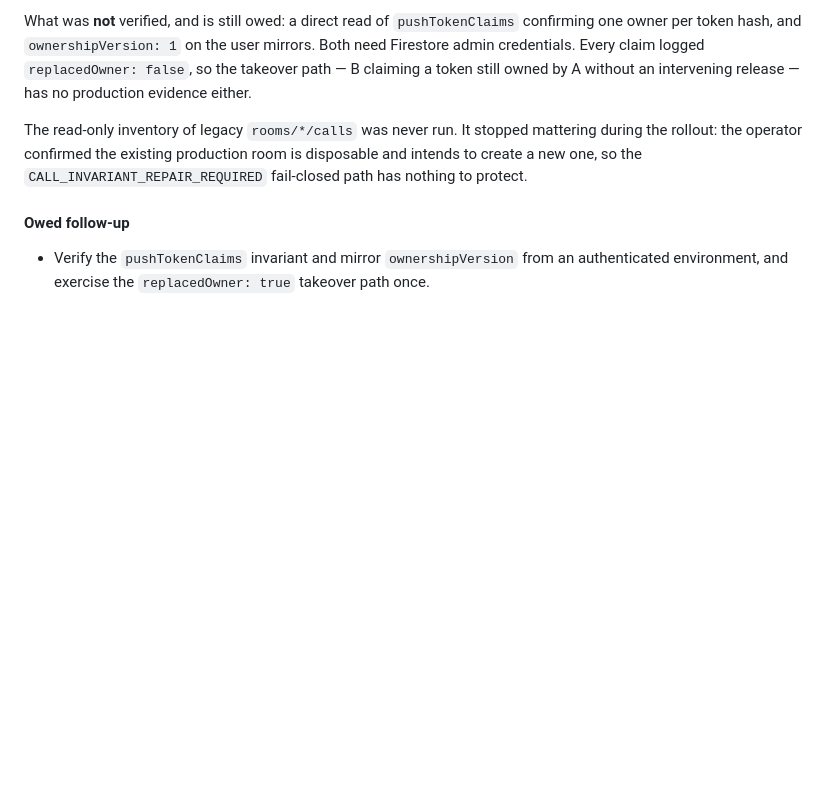
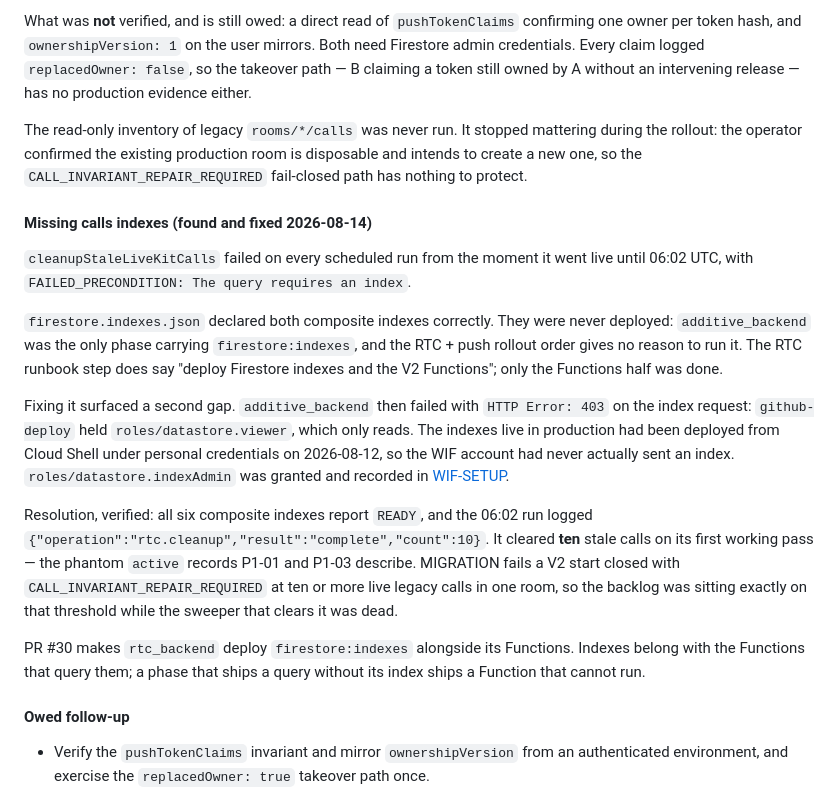
Before and after one commit to waydefu/chat-beta, a Markdown page: docs/HANDOFF.md, the part around the change. Drawn GitHub-style; blank space fills up the shorter version.

Commit message:
Record the missing calls indexes and their resolution
The scheduled stale-call cleanup was dead from the moment it shipped
until 06:02 UTC. Its first working run cleared ten stale calls, which is
the threshold at which a V2 start fails closed, so the backlog was
sitting on that line while the sweeper meant to clear it was down.

Also records the second gap it surfaced: the WIF account had never
deployed an index, because every index in production went out from Cloud
Shell under personal credentials.

Co-Authored-By: Claude Opus 5 <noreply@anthropic.com>

```diff
--- a/docs/HANDOFF.md
+++ b/docs/HANDOFF.md
@@ -149,6 +149,36 @@ mattering during the rollout: the operator confirmed the existing production
 room is disposable and intends to create a new one, so the
 `CALL_INVARIANT_REPAIR_REQUIRED` fail-closed path has nothing to protect.
 
+#### Missing calls indexes (found and fixed 2026-08-14)
+
+`cleanupStaleLiveKitCalls` failed on every scheduled run from the moment it went
+live until 06:02 UTC, with `FAILED_PRECONDITION: The query requires an index`.
+
+`firestore.indexes.json` declared both composite indexes correctly. They were
+never deployed: `additive_backend` was the only phase carrying
+`firestore:indexes`, and the RTC + push rollout order gives no reason to run it.
+The RTC runbook step does say "deploy Firestore indexes and the V2 Functions";
+only the Functions half was done.
+
+Fixing it surfaced a second gap. `additive_backend` then failed with `HTTP Error:
+403` on the index request: `github-deploy` held `roles/datastore.viewer`, which
+only reads. The indexes live in production had been deployed from Cloud Shell
+under personal credentials on 2026-08-12, so the WIF account had never actually
+sent an index. `roles/datastore.indexAdmin` was granted and recorded in
+[WIF-SETUP](WIF-SETUP.md).
+
+Resolution, verified: all six composite indexes report `READY`, and the 06:02
+run logged `{"operation":"rtc.cleanup","result":"complete","count":10}`. It
+cleared **ten** stale calls on its first working pass — the phantom `active`
+records P1-01 and P1-03 describe. MIGRATION fails a V2 start closed with
+`CALL_INVARIANT_REPAIR_REQUIRED` at ten or more live legacy calls in one room,
+so the backlog was sitting exactly on that threshold while the sweeper that
+clears it was dead.
+
+PR #30 makes `rtc_backend` deploy `firestore:indexes` alongside its Functions.
+Indexes belong with the Functions that query them; a phase that ships a query
+without its index ships a Function that cannot run.
+
 #### Owed follow-up
 
 - Verify the `pushTokenClaims` invariant and mirror `ownershipVersion` from an
```
